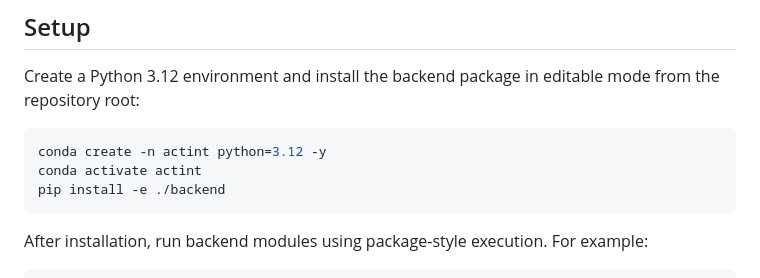
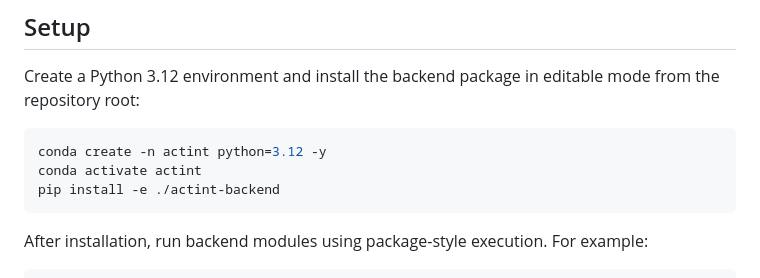
Before and after one commit to DIRECTLab/Actint, a Markdown page: README.md, the part around the change. Rendered like a GitHub page.

Commit message:
Update README.md
updated backend folder command

````diff
--- a/README.md
+++ b/README.md
@@ -22,7 +22,7 @@ editable mode from the repository root:
 ```bash
 conda create -n actint python=3.12 -y
 conda activate actint
-pip install -e ./backend
+pip install -e ./actint-backend
 ```
 
 After installation, run backend modules using package-style execution. For
````
